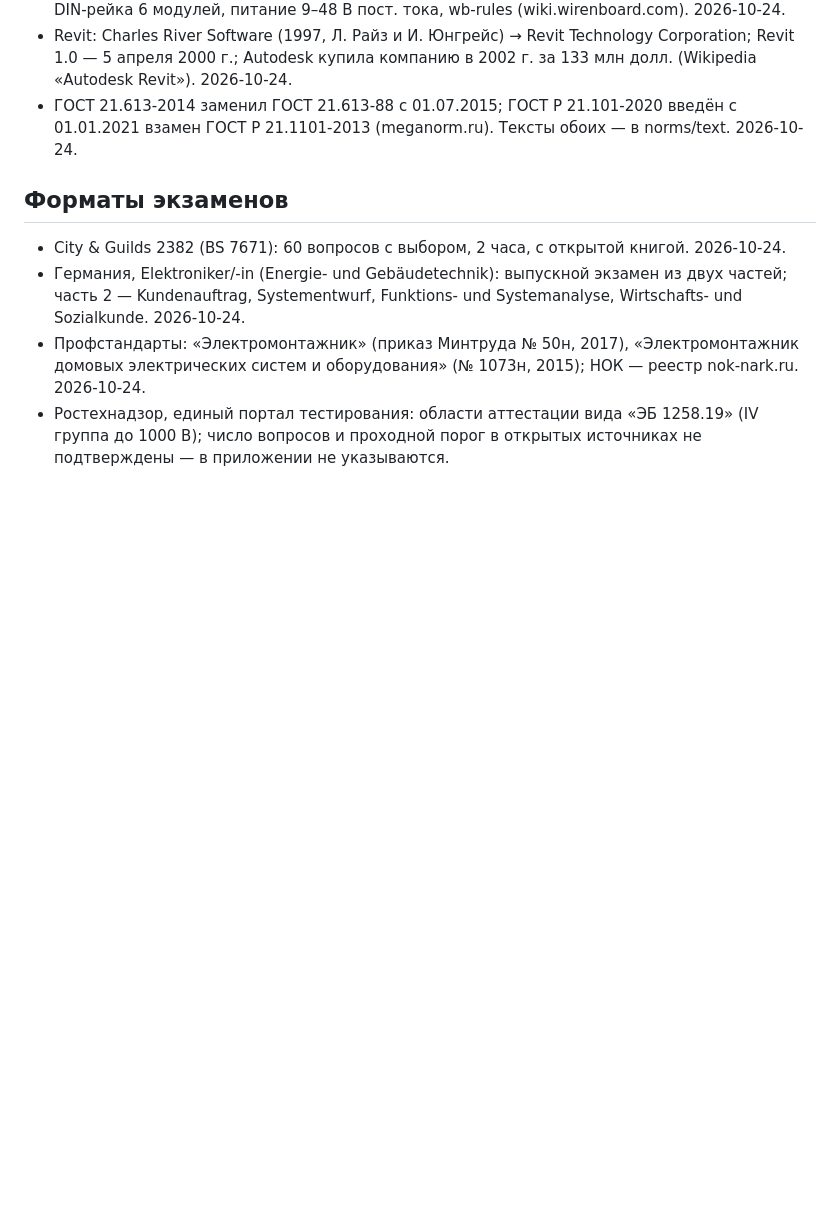
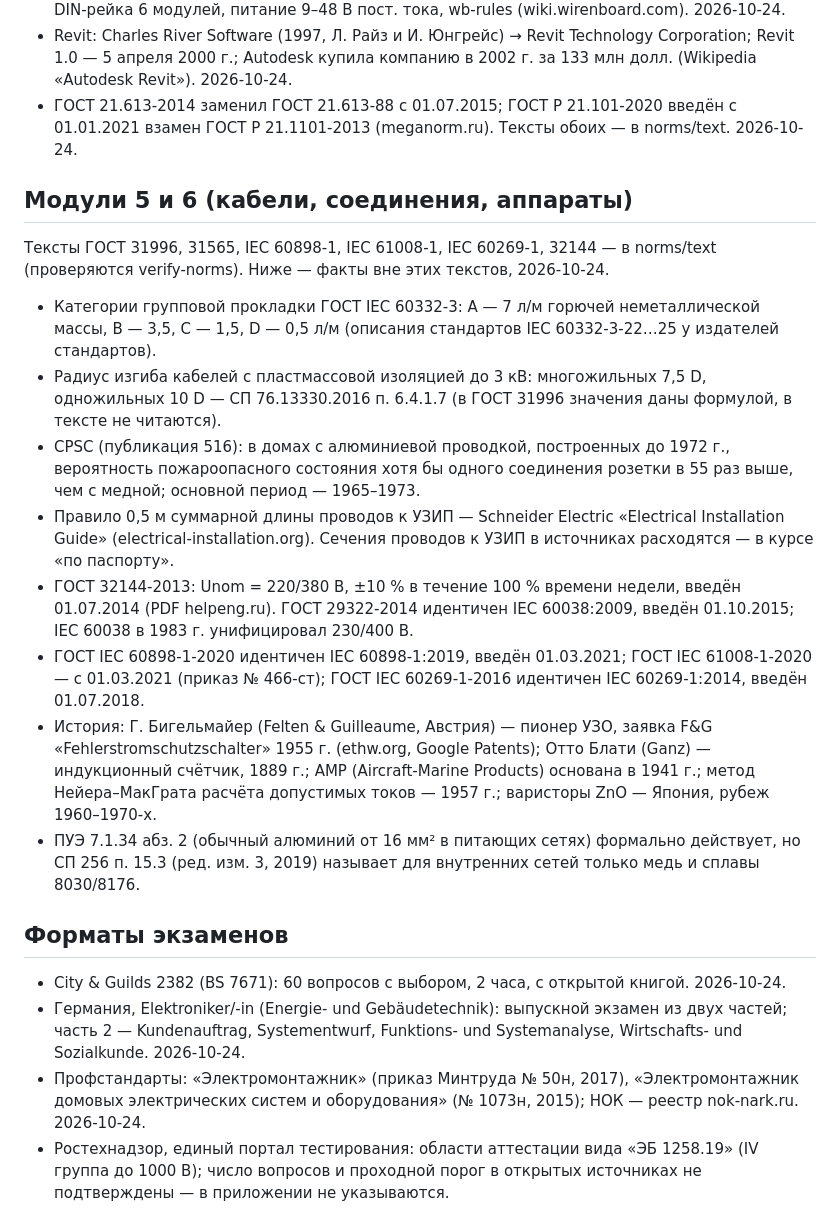
Before and after one commit to Slowmeow/shkola-shchitovika, a Markdown page: norms/SOURCES.md, the part around the change. GitHub-like rendering; blank space fills up the shorter version.

Commit message:
SOURCES.md: проверенные факты модулей 5 и 6
Co-Authored-By: Claude Opus 5.5 <noreply@anthropic.com>

```diff
--- a/norms/SOURCES.md
+++ b/norms/SOURCES.md
@@ -54,6 +54,19 @@
 - Revit: Charles River Software (1997, Л. Райз и И. Юнгрейс) → Revit Technology Corporation; Revit 1.0 — 5 апреля 2000 г.; Autodesk купила компанию в 2002 г. за 133 млн долл. (Wikipedia «Autodesk Revit»). 2026-10-24.
 - ГОСТ 21.613-2014 заменил ГОСТ 21.613-88 с 01.07.2015; ГОСТ Р 21.101-2020 введён с 01.01.2021 взамен ГОСТ Р 21.1101-2013 (meganorm.ru). Тексты обоих — в norms/text. 2026-10-24.
 
+## Модули 5 и 6 (кабели, соединения, аппараты)
+
+Тексты ГОСТ 31996, 31565, IEC 60898-1, IEC 61008-1, IEC 60269-1, 32144 — в norms/text (проверяются verify-norms). Ниже — факты вне этих текстов, 2026-10-24.
+
+- Категории групповой прокладки ГОСТ IEC 60332-3: A — 7 л/м горючей неметаллической массы, B — 3,5, C — 1,5, D — 0,5 л/м (описания стандартов IEC 60332-3-22…25 у издателей стандартов).
+- Радиус изгиба кабелей с пластмассовой изоляцией до 3 кВ: многожильных 7,5 D, одножильных 10 D — СП 76.13330.2016 п. 6.4.1.7 (в ГОСТ 31996 значения даны формулой, в тексте не читаются).
+- CPSC (публикация 516): в домах с алюминиевой проводкой, построенных до 1972 г., вероятность пожароопасного состояния хотя бы одного соединения розетки в 55 раз выше, чем с медной; основной период — 1965–1973.
+- Правило 0,5 м суммарной длины проводов к УЗИП — Schneider Electric «Electrical Installation Guide» (electrical-installation.org). Сечения проводов к УЗИП в источниках расходятся — в курсе «по паспорту».
+- ГОСТ 32144-2013: Unom = 220/380 В, ±10 % в течение 100 % времени недели, введён 01.07.2014 (PDF helpeng.ru). ГОСТ 29322-2014 идентичен IEC 60038:2009, введён 01.10.2015; IEC 60038 в 1983 г. унифицировал 230/400 В.
+- ГОСТ IEC 60898-1-2020 идентичен IEC 60898-1:2019, введён 01.03.2021; ГОСТ IEC 61008-1-2020 — с 01.03.2021 (приказ № 466-ст); ГОСТ IEC 60269-1-2016 идентичен IEC 60269-1:2014, введён 01.07.2018.
+- История: Г. Бигельмайер (Felten & Guilleaume, Австрия) — пионер УЗО, заявка F&G «Fehlerstromschutzschalter» 1955 г. (ethw.org, Google Patents); Отто Блати (Ganz) — индукционный счётчик, 1889 г.; AMP (Aircraft-Marine Products) основана в 1941 г.; метод Нейера–МакГрата расчёта допустимых токов — 1957 г.; варисторы ZnO — Япония, рубеж 1960–1970-х.
+- ПУЭ 7.1.34 абз. 2 (обычный алюминий от 16 мм² в питающих сетях) формально действует, но СП 256 п. 15.3 (ред. изм. 3, 2019) называет для внутренних сетей только медь и сплавы 8030/8176.
+
 ## Форматы экзаменов
 
 - City & Guilds 2382 (BS 7671): 60 вопросов с выбором, 2 часа, с открытой книгой. 2026-10-24.
```
